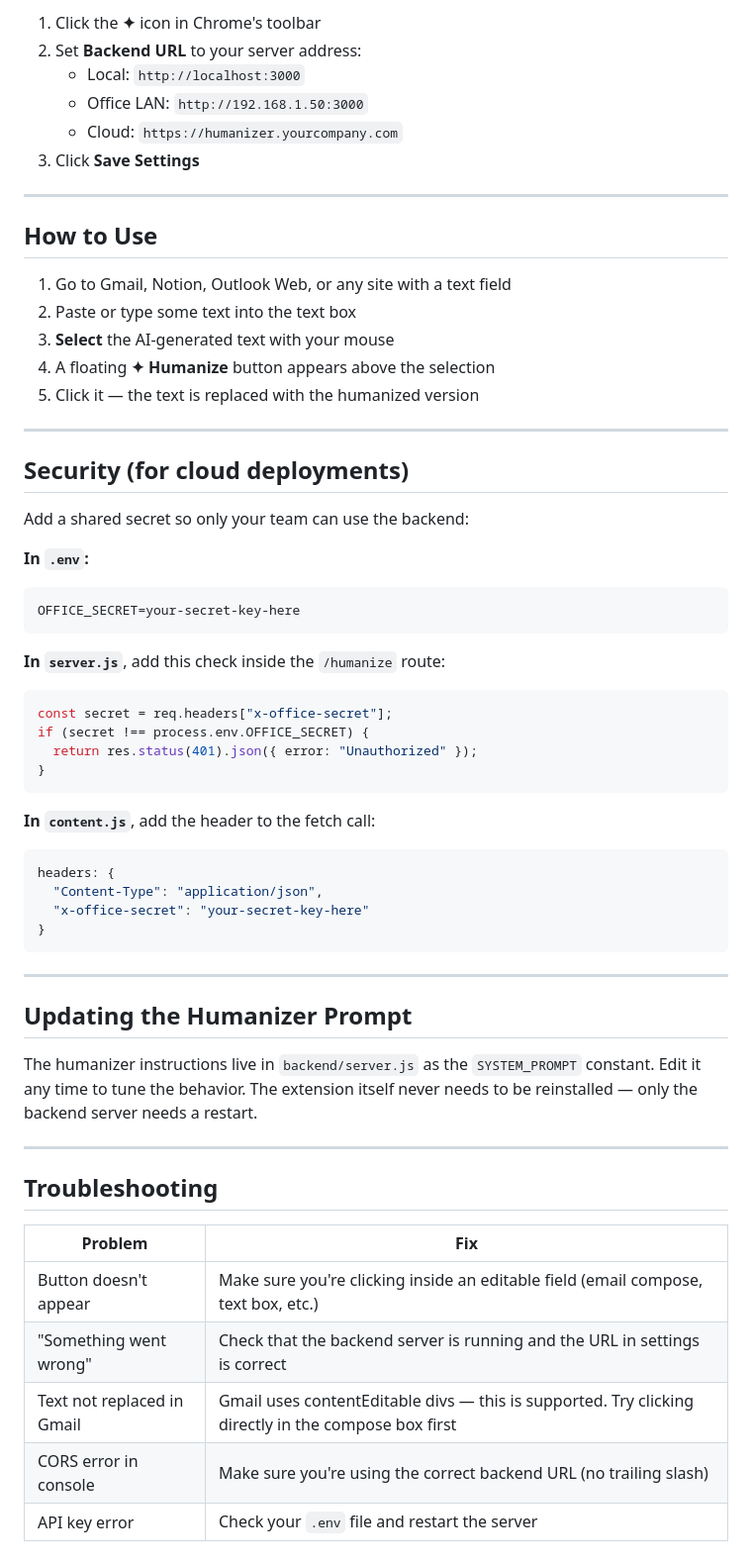
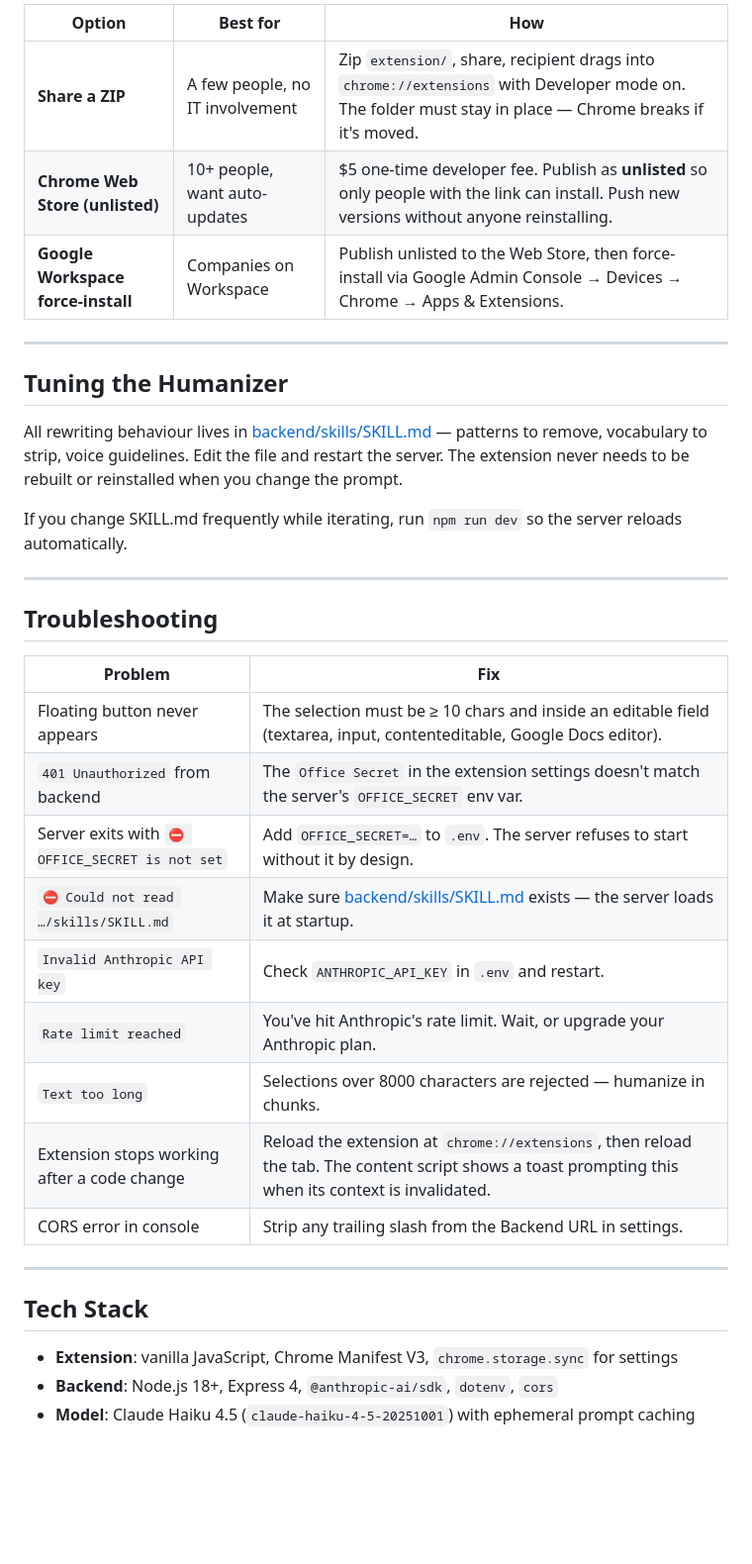
Before and after one commit to labheshbhandari/humanizer-chrome-extension, a Markdown page: README.md, the part around one of its changes. Shown at 99% size. Drawn GitHub-style; blank space fills up the shorter version.

````diff
--- a/README.md
+++ b/README.md
@@ -136,53 +170,17 @@ If your company uses Google Workspace:
 
-1. Click the **✦** icon in Chrome's toolbar
-2. Set **Backend URL** to your server address:
-   - Local: `http://localhost:3000`
-   - Office LAN: `http://192.168.1.50:3000`
-   - Cloud: `https://humanizer.yourcompany.com`
-3. Click **Save Settings**
+| Option | Best for | How |
+|--------|----------|-----|
+| **Share a ZIP** | A few people, no IT involvement | Zip `extension/`, share, recipient drags into `chrome://extensions` with Developer mode on. The folder must stay in place — Chrome breaks if it's moved. |
+| **Chrome Web Store (unlisted)** | 10+ people, want auto-updates | $5 one-time developer fee. Publish as **unlisted** so only people with the link can install. Push new versions without anyone reinstalling. |
+| **Google Workspace force-install** | Companies on Workspace | Publish unlisted to the Web Store, then force-install via Google Admin Console → Devices → Chrome → Apps & Extensions. |
 
 ---
 
-## How to Use
+## Tuning the Humanizer
 
-1. Go to Gmail, Notion, Outlook Web, or any site with a text field
-2. Paste or type some text into the text box
-3. **Select** the AI-generated text with your mouse
-4. A floating **✦ Humanize** button appears above the selection
-5. Click it — the text is replaced with the humanized version
+All rewriting behaviour lives in [backend/skills/SKILL.md](backend/skills/SKILL.md) — patterns to remove, vocabulary to strip, voice guidelines. Edit the file and restart the server. The extension never needs to be rebuilt or reinstalled when you change the prompt.
 
----
-
-## Security (for cloud deployments)
-
-Add a shared secret so only your team can use the backend:
-
-**In `.env`:**
-```
-OFFICE_SECRET=your-secret-key-here
-```
-
-**In `server.js`**, add this check inside the `/humanize` route:
-```js
-const secret = req.headers["x-office-secret"];
-if (secret !== process.env.OFFICE_SECRET) {
-  return res.status(401).json({ error: "Unauthorized" });
-}
-```
-
-**In `content.js`**, add the header to the fetch call:
-```js
-headers: {
-  "Content-Type": "application/json",
-  "x-office-secret": "your-secret-key-here"
-}
-```
-
----
-
-## Updating the Humanizer Prompt
-
-The humanizer instructions live in `backend/server.js` as the `SYSTEM_PROMPT` constant. Edit it any time to tune the behavior. The extension itself never needs to be reinstalled — only the backend server needs a restart.
+If you change SKILL.md frequently while iterating, run `npm run dev` so the server reloads automatically.
 
 ---
 
@@ -190,8 +188,20 @@ The humanizer instructions live in `backend/server.js` as the `SYSTEM_PROMPT` co
 
 | Problem | Fix |
 |---------|-----|
-| Button doesn't appear | Make sure you're clicking inside an editable field (email compose, text box, etc.) |
-| "Something went wrong" | Check that the backend server is running and the URL in settings is correct |
-| Text not replaced in Gmail | Gmail uses contentEditable divs — this is supported. Try clicking directly in the compose box first |
-| CORS error in console | Make sure you're using the correct backend URL (no trailing slash) |
-| API key error | Check your `.env` file and restart the server |
+| Floating button never appears | The selection must be ≥ 10 chars and inside an editable field (textarea, input, contenteditable, Google Docs editor). |
+| `401 Unauthorized` from backend | The `Office Secret` in the extension settings doesn't match the server's `OFFICE_SECRET` env var. |
+| Server exits with `⛔ OFFICE_SECRET is not set` | Add `OFFICE_SECRET=…` to `.env`. The server refuses to start without it by design. |
+| `⛔ Could not read …/skills/SKILL.md` | Make sure [backend/skills/SKILL.md](backend/skills/SKILL.md) exists — the server loads it at startup. |
+| `Invalid Anthropic API key` | Check `ANTHROPIC_API_KEY` in `.env` and restart. |
+| `Rate limit reached` | You've hit Anthropic's rate limit. Wait, or upgrade your Anthropic plan. |
+| `Text too long` | Selections over 8000 characters are rejected — humanize in chunks. |
+| Extension stops working after a code change | Reload the extension at `chrome://extensions`, then reload the tab. The content script shows a toast prompting this when its context is invalidated. |
+| CORS error in console | Strip any trailing slash from the Backend URL in settings. |
+
+---
+
+## Tech Stack
+
+- **Extension**: vanilla JavaScript, Chrome Manifest V3, `chrome.storage.sync` for settings
+- **Backend**: Node.js 18+, Express 4, `@anthropic-ai/sdk`, `dotenv`, `cors`
+- **Model**: Claude Haiku 4.5 (`claude-haiku-4-5-20251001`) with ephemeral prompt caching
````
Also changed, not shown: other parts of README.md (+110 -76 lines).
